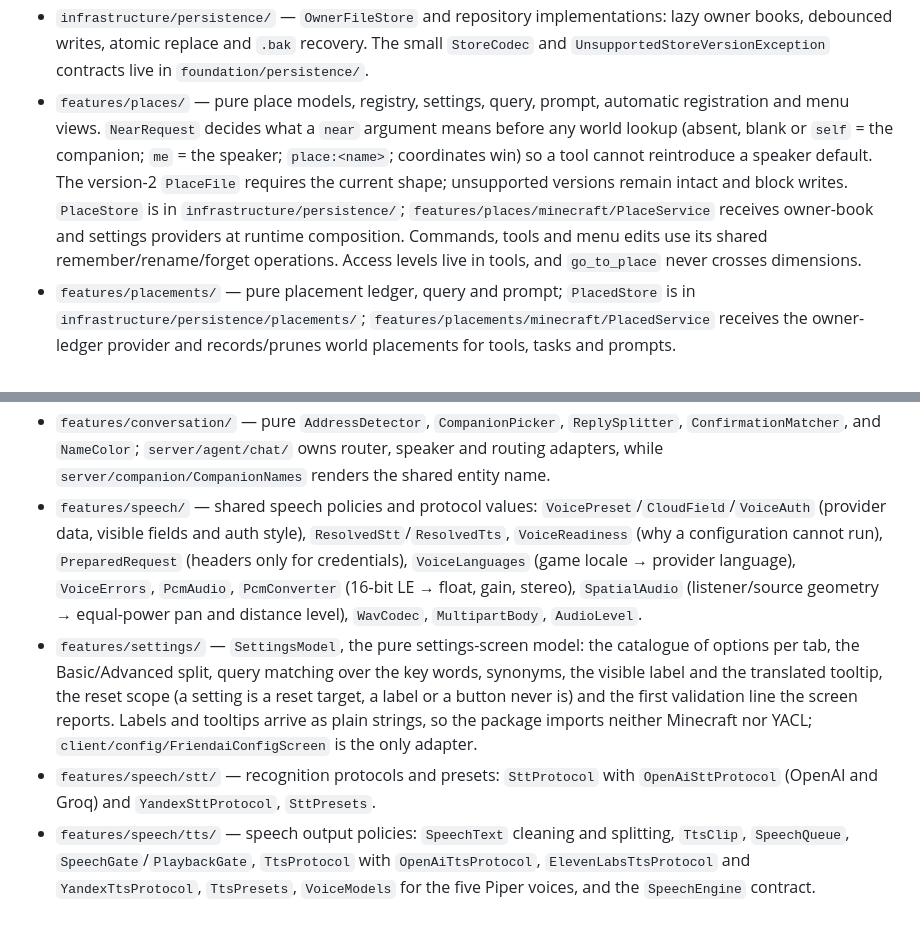
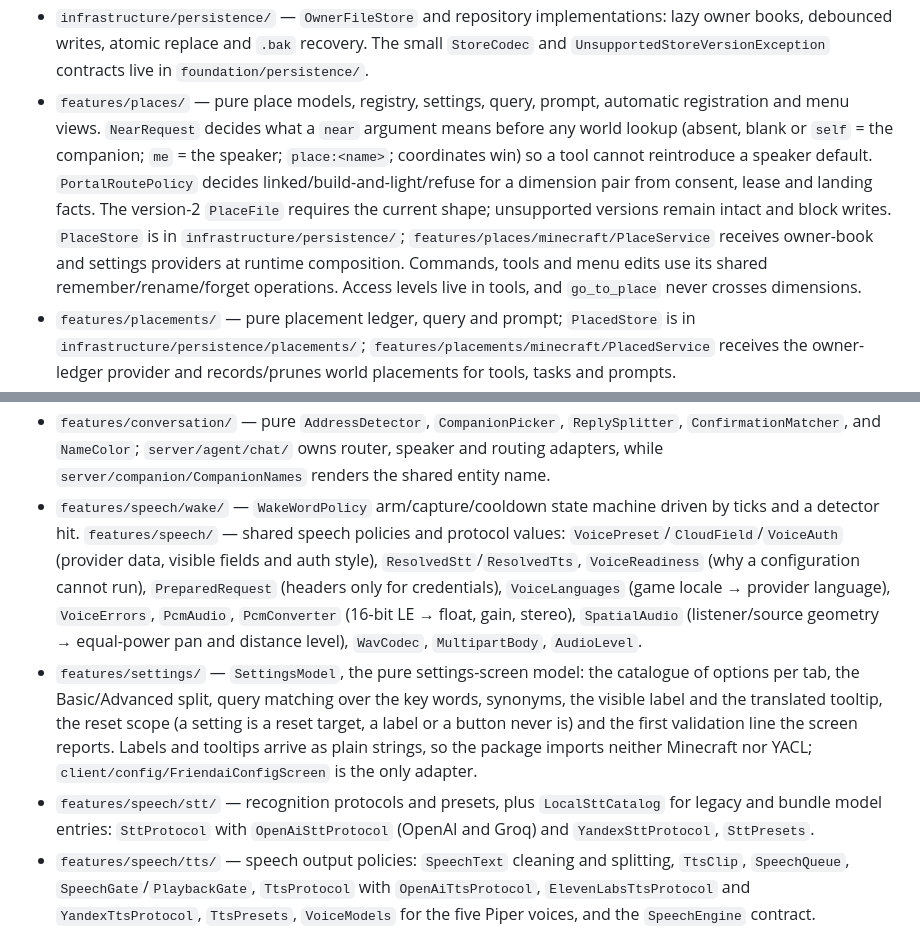
Before and after one commit to NemoKing1210/Friendai, a Markdown page: ARCHITECTURE.md, 2 parts joined by grey strips. GitHub-like rendering.

Commit message:
docs: map new pure slices and close route trimming

```diff
--- a/ARCHITECTURE.md
+++ b/ARCHITECTURE.md
@@ -93,15 +93,15 @@ Cross-feature dependencies are explicit and directed, and `PackageDependencyRule
 - `features/instructions/` — pure instruction models, validation, actions, selector and prompt session; `SkillFile` is the feature-specific codec, while `SkillStore` and file I/O live under `infrastructure/persistence/instructions/`. `BuiltinSkills` loads nine indexed classpath text resources from the engine jar using the unchanged `assets/friendai/skills/` paths. Instructions advise; tool access and world permissions never come from this data. Server adapter: `server/instructions/SkillService`; `SkillTurnSession` is the turn-loop port.
 - `features/knowledge/` — resource knowledge, observations and search/travel policies; `features/knowledge/minecraft/LandmarkScanner` builds world-backed landmark observations. Filesystem `KnowledgeStore` lives under `infrastructure/persistence/knowledge/`; the version-2 `KnowledgeFile` DTO and validation remain with the feature. Unsupported versions are left intact and block writes.
 - `infrastructure/persistence/` — `OwnerFileStore` and repository implementations: lazy owner books, debounced writes, atomic replace and `.bak` recovery. The small `StoreCodec` and `UnsupportedStoreVersionException` contracts live in `foundation/persistence/`.
-- `features/places/` — pure place models, registry, settings, query, prompt, automatic registration and menu views. `NearRequest` decides what a `near` argument means before any world lookup (absent, blank or `self` = the companion; `me` = the speaker; `place:<name>`; coordinates win) so a tool cannot reintroduce a speaker default. The version-2 `PlaceFile` requires the current shape; unsupported versions remain intact and block writes. `PlaceStore` is in `infrastructure/persistence/`; `features/places/minecraft/PlaceService` receives owner-book and settings providers at runtime composition. Commands, tools and menu edits use its shared remember/rename/forget operations. Access levels live in tools, and `go_to_place` never crosses dimensions.
+- `features/places/` — pure place models, registry, settings, query, prompt, automatic registration and menu views. `NearRequest` decides what a `near` argument means before any world lookup (absent, blank or `self` = the companion; `me` = the speaker; `place:<name>`; coordinates win) so a tool cannot reintroduce a speaker default. `PortalRoutePolicy` decides linked/build-and-light/refuse for a dimension pair from consent, lease and landing facts. The version-2 `PlaceFile` requires the current shape; unsupported versions remain intact and block writes. `PlaceStore` is in `infrastructure/persistence/`; `features/places/minecraft/PlaceService` receives owner-book and settings providers at runtime composition. Commands, tools and menu edits use its shared remember/rename/forget operations. Access levels live in tools, and `go_to_place` never crosses dimensions.
 - `features/placements/` — pure placement ledger, query and prompt; `PlacedStore` is in `infrastructure/persistence/placements/`; `features/placements/minecraft/PlacedService` receives the owner-ledger provider and records/prunes world placements for tools, tasks and prompts.
 - `features/trading/` — trade and barter models, policy, planning, authority, views and prompt summaries. `TradeStore` is in `infrastructure/persistence/trading/`; Minecraft tasks, helpers and the `TradingTools` contributor live in `features/trading/minecraft/`, while scheduled refresh remains in `server/trading/`.
 - `features/enchanting/minecraft/` — menu-backed anvil, enchanting-table and grindstone tasks. Package-private `MenuBlockTask` stays with its task implementations; `EnchantTools` owns their definitions.
 - `features/appearance/` — pure skin image, hash and data models. `SkinFetcher` is in `infrastructure/appearance/`, and `SkinStore` is in `infrastructure/persistence/appearance/`; the client keeps its own copy in `client/skin`.
 - `features/conversation/` — pure `AddressDetector`, `CompanionPicker`, `ReplySplitter`, `ConfirmationMatcher`, and `NameColor`; `server/agent/chat/` owns router, speaker and routing adapters, while `server/companion/CompanionNames` renders the shared entity name.
-- `features/speech/` — shared speech policies and protocol values: `VoicePreset`/`CloudField`/`VoiceAuth` (provider data, visible fields and auth style), `ResolvedStt`/`ResolvedTts`, `VoiceReadiness` (why a configuration cannot run), `PreparedRequest` (headers only for credentials), `VoiceLanguages` (game locale → provider language), `VoiceErrors`, `PcmAudio`, `PcmConverter` (16-bit LE → float, gain, stereo), `SpatialAudio` (listener/source geometry → equal-power pan and distance level), `WavCodec`, `MultipartBody`, `AudioLevel`.
+- `features/speech/wake/` — `WakeWordPolicy` arm/capture/cooldown state machine driven by ticks and a detector hit. `features/speech/` — shared speech policies and protocol values: `VoicePreset`/`CloudField`/`VoiceAuth` (provider data, visible fields and auth style), `ResolvedStt`/`ResolvedTts`, `VoiceReadiness` (why a configuration cannot run), `PreparedRequest` (headers only for credentials), `VoiceLanguages` (game locale → provider language), `VoiceErrors`, `PcmAudio`, `PcmConverter` (16-bit LE → float, gain, stereo), `SpatialAudio` (listener/source geometry → equal-power pan and distance level), `WavCodec`, `MultipartBody`, `AudioLevel`.
 - `features/settings/` — `SettingsModel`, the pure settings-screen model: the catalogue of options per tab, the Basic/Advanced split, query matching over the key words, synonyms, the visible label and the translated tooltip, the reset scope (a setting is a reset target, a label or a button never is) and the first validation line the screen reports. Labels and tooltips arrive as plain strings, so the package imports neither Minecraft nor YACL; `client/config/FriendaiConfigScreen` is the only adapter.
-- `features/speech/stt/` — recognition protocols and presets: `SttProtocol` with `OpenAiSttProtocol` (OpenAI and Groq) and `YandexSttProtocol`, `SttPresets`.
+- `features/speech/stt/` — recognition protocols and presets, plus `LocalSttCatalog` for legacy and bundle model entries: `SttProtocol` with `OpenAiSttProtocol` (OpenAI and Groq) and `YandexSttProtocol`, `SttPresets`.
 - `features/speech/tts/` — speech output policies: `SpeechText` cleaning and splitting, `TtsClip`, `SpeechQueue`, `SpeechGate`/`PlaybackGate`, `TtsProtocol` with `OpenAiTtsProtocol`, `ElevenLabsTtsProtocol` and `YandexTtsProtocol`, `TtsPresets`, `VoiceModels` for the five Piper voices, and the `SpeechEngine` contract. `infrastructure/speech/` owns `VoiceHttp`, cloud clients and engine. `client/audio/` owns `WhisperModel`/`ModelSpec`/`WhisperModelManager` and `VoiceModelManager` (size + SHA-256, `.part` then atomic move).
 - `engine/.../foundation/diagnostics/` — `DebugLog` (bounded; redacted then truncated), `LogEntry`/`LogKind`, `SecretRedactor`, `DiagnosticRedaction` (config masks and credential-free URLs), `DiagnosticBundleWriter` (atomic bounded bundle directory with retention), and the pure user-facing `ConfigException`. Root `debug/` adds `DiagnosticService` (the daemon writer) and `DiagnosticCollector` (one owner's redacted facts) behind `/friendai diagnose`. `engine/.../execution/history/` owns `TaskHistory`/`TaskRecord`. `engine/.../presentation/companion/` owns the menu's immutable snapshot/view state, log buffer, queue rows, memory/place tab models and `ClientSessionId`; `engine/.../presentation/layout/` owns shared inventory geometry, pause-row placement, side navigation geometry and the pure menu theme, whose colours are measured with `presentation/UiContrast` (WCAG relative luminance and contrast, plus the compositing that makes a translucent wash measurable). Protocol view codecs live under `engine/.../protocol/`; `transport/protocol/MovementDebugProtocolAdapter` bridges the engine view and root debug model.
 - `engine/.../foundation/teaching/TeachingContext` — the dependency-free outcome capability shared by the agent loop and the root skill-teaching adapter.
```
Also changed, not shown: other parts of ARCHITECTURE.md (+1 -1 lines), TODO.md (+1 -1 lines).
